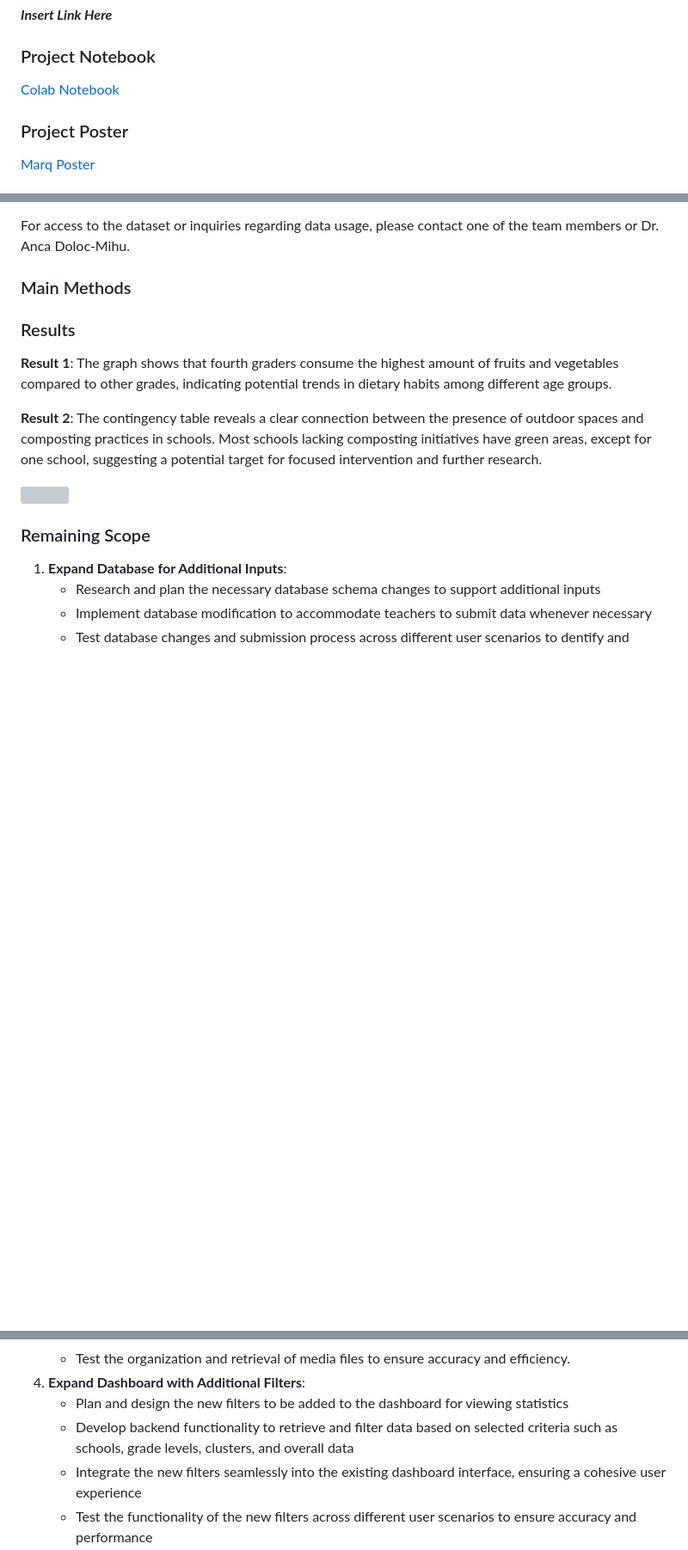
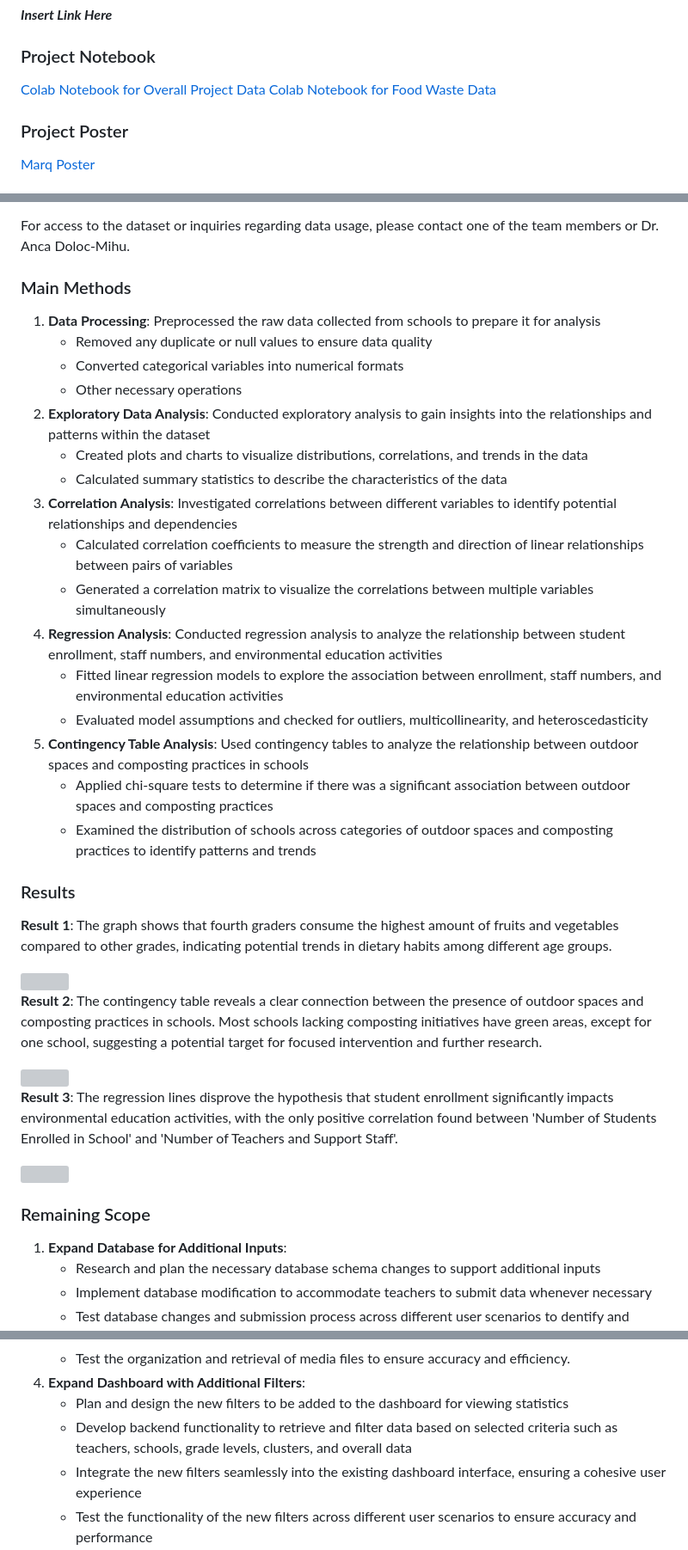
Before and after one commit to GGC-DSA/GHS-Data-Collection, a Markdown page: README.md, 3 parts joined by grey strips. Shown: that part at 86% size. Rendered like a GitHub page; blank space fills up the shorter version; grey boxes are pictures that could not be loaded.

```diff
--- a/README.md
+++ b/README.md
@@ -16,7 +16,8 @@ _**Insert Link Here**_
 
 ### Project Notebook
 
-[Colab Notebook](https://colab.research.google.com/drive/1BIvrXFGp6rFO2Ys5EcRHZP3MPoTO6eol?usp=sharing)
+[Colab Notebook for Overall Project Data](https://colab.research.google.com/drive/1BIvrXFGp6rFO2Ys5EcRHZP3MPoTO6eol?usp=sharing)
+[Colab Notebook for Food Waste Data](https://colab.research.google.com/drive/15bckrM-33ksLp0r7J0vBYSPhbhPcp8EV?usp=sharing)
 
 ### Project Poster
 
@@ -72,6 +79,23 @@ For access to the dataset or inquiries regarding data usage, please contact one
 
 ### Main Methods
 
+1. **Data Processing**: Preprocessed the raw data collected from schools to prepare it for analysis
+   - Removed any duplicate or null values to ensure data quality
+   - Converted categorical variables into numerical formats
+   - Other necessary operations
+2. **Exploratory Data Analysis**: Conducted exploratory analysis to gain insights into the relationships and patterns within the dataset
+   - Created plots and charts to visualize distributions, correlations, and trends in the data
+   - Calculated summary statistics to describe the characteristics of the data
+3. **Correlation Analysis**: Investigated correlations between different variables to identify potential relationships and dependencies
+   - Calculated correlation coefficients to measure the strength and direction of linear relationships between pairs of variables
+   - Generated a correlation matrix to visualize the correlations between multiple variables simultaneously
+4. **Regression Analysis**: Conducted regression analysis to analyze the relationship between student enrollment, staff numbers, and environmental education activities
+   - Fitted linear regression models to explore the association between enrollment, staff numbers, and environmental education activities
+   - Evaluated model assumptions and checked for outliers, multicollinearity, and heteroscedasticity
+5. **Contingency Table Analysis**: Used contingency tables to analyze the relationship between outdoor spaces and composting practices in schools
+   - Applied chi-square tests to determine if there was a significant association between outdoor spaces and composting practices
+   - Examined the distribution of schools across categories of outdoor spaces and composting practices to identify patterns and trends
+
 ### Results
 
 **Result 1**:
@@ -81,6 +107,12 @@ The graph shows that fourth graders consume the highest amount of fruits and veg
 The contingency table reveals a clear connection between the presence of outdoor spaces and composting practices in schools. Most schools lacking composting initiatives have green areas, except for one school, suggesting a potential target for focused intervention and further research.
 
 <img src="https://imgur.com/X8whLcG.png" width="500"/>
+
+**Result 3**:
+The regression lines disprove the hypothesis that student enrollment significantly impacts environmental education activities, with the only positive correlation found between 'Number of Students Enrolled in School' and 'Number of Teachers and Support Staff'.
+
+<img src="https://imgur.com/XzRYcq7.png" width="500"/>
+
 
 ### Remaining Scope
 
@@ -100,6 +132,6 @@ The contingency table reveals a clear connection between the presence of outdoor
    - Test the organization and retrieval of media files to ensure accuracy and efficiency.
 4. **Expand Dashboard with Additional Filters**:
    - Plan and design the new filters to be added to the dashboard for viewing statistics
-   - Develop backend functionality to retrieve and filter data based on selected criteria such as schools, grade levels, clusters, and overall data
+   - Develop backend functionality to retrieve and filter data based on selected criteria such as teachers, schools, grade levels, clusters, and overall data
    - Integrate the new filters seamlessly into the existing dashboard interface, ensuring a cohesive user experience
    - Test the functionality of the new filters across different user scenarios to ensure accuracy and performance
```
Also changed, not shown: other parts of README.md (+8 -0 lines).
